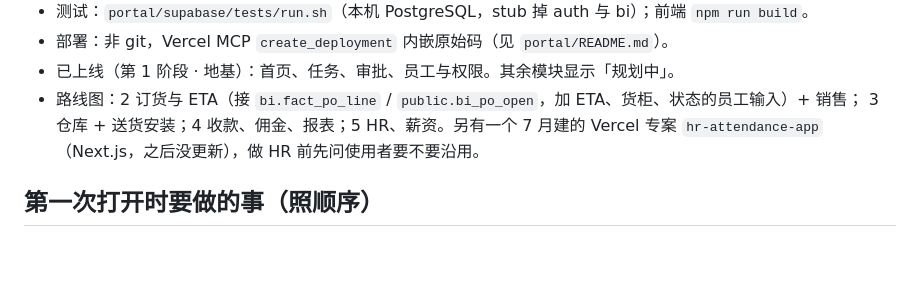
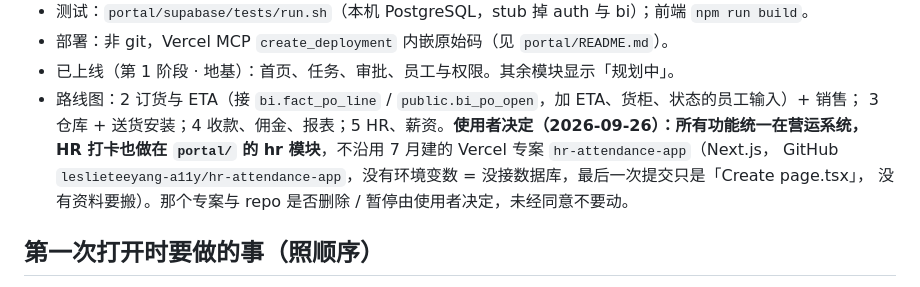
Before and after one commit to leslieteeyang-a11y/leslie-tee-yang, a Markdown page: CLAUDE.md, the part around the change. Drawn GitHub-style; blank space fills up the shorter version.

Commit message:
记录：HR 打卡统一做在营运系统，不沿用旧的 hr-attendance-app
旧专案没接数据库、只有起步页面，没有资料要搬；以后所有部门功能都在 portal/ 一个系统里。

Co-Authored-By: Claude Opus 5.5 <noreply@anthropic.com>
Claude-Session: https://claude.ai/code/session_01V2YFXNpdb2Zkmkz46adUA5

```diff
--- a/CLAUDE.md
+++ b/CLAUDE.md
@@ -94,8 +94,10 @@ Supabase 专案，员工在外面、在仓库用手机都能开；SERVER 上的
 - 部署：非 git，Vercel MCP `create_deployment` 内嵌原始码（见 `portal/README.md`）。
 - 已上线（第 1 阶段 · 地基）：首页、任务、审批、员工与权限。其余模块显示「规划中」。
 - 路线图：2 订货与 ETA（接 `bi.fact_po_line` / `public.bi_po_open`，加 ETA、货柜、状态的员工输入）+ 销售；
-  3 仓库 + 送货安装；4 收款、佣金、报表；5 HR、薪资。另有一个 7 月建的 Vercel 专案 `hr-attendance-app`
-  （Next.js，之后没更新），做 HR 前先问使用者要不要沿用。
+  3 仓库 + 送货安装；4 收款、佣金、报表；5 HR、薪资。**使用者决定（2026-09-26）：所有功能统一在营运系统，
+  HR 打卡也做在 `portal/` 的 hr 模块**，不沿用 7 月建的 Vercel 专案 `hr-attendance-app`（Next.js，
+  GitHub `leslieteeyang-a11y/hr-attendance-app`，没有环境变数 = 没接数据库，最后一次提交只是「Create page.tsx」，
+  没有资料要搬）。那个专案与 repo 是否删除 / 暂停由使用者决定，未经同意不要动。
 
 ## 第一次打开时要做的事（照顺序）
 
```
